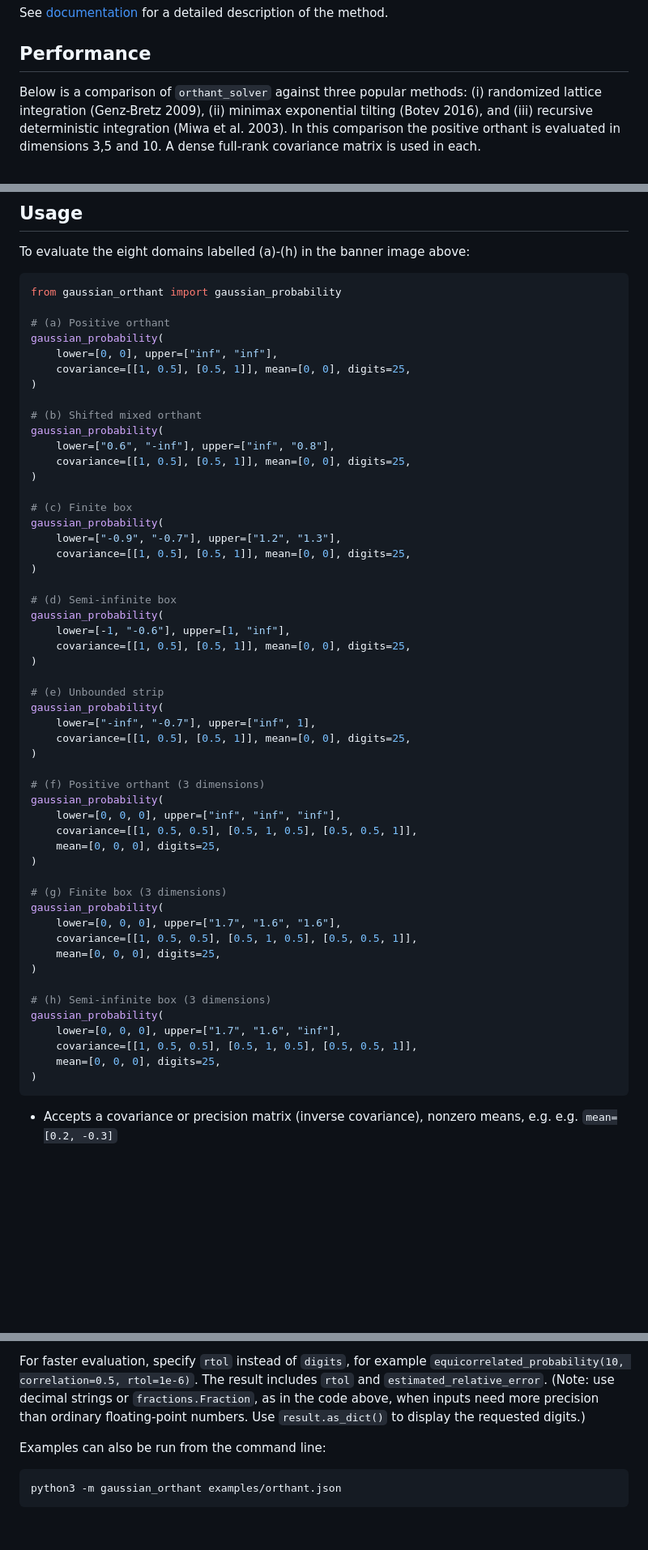
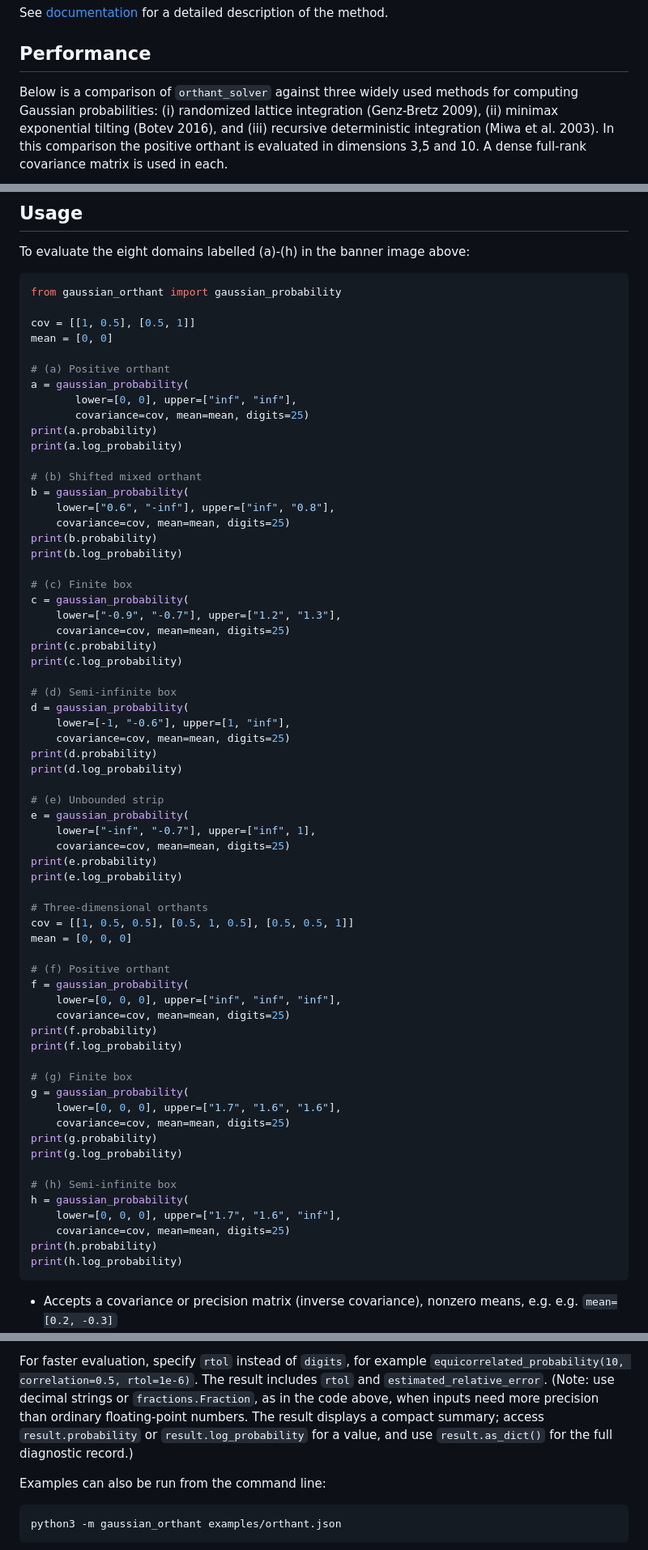
Before and after one commit to lhd23/orthant_solver, a Markdown page: README.md, 3 parts joined by grey strips. Shown at 81% size. Drawn GitHub-style; blank space fills up the shorter version.

````diff
--- a/README.md
+++ b/README.md
@@ -20,7 +20,8 @@ See [documentation](output/pdf/gaussian_orthant_methods.pdf) for a detailed desc
 
 
 ## Performance
-Below is a comparison of `orthant_solver` against three popular methods:
+Below is a comparison of `orthant_solver` against three widely used methods
+for computing Gaussian probabilities:
 (i) randomized lattice integration (Genz-Bretz 2009),
 (ii) minimax exponential tilting (Botev 2016), and
 (iii) recursive deterministic integration (Miwa et al. 2003).
@@ -43,56 +44,68 @@ To evaluate the eight domains labelled (a)-(h) in the banner image above:
 ```python
 from gaussian_orthant import gaussian_probability
 
+cov = [[1, 0.5], [0.5, 1]]
+mean = [0, 0]
+
 # (a) Positive orthant
-gaussian_probability(
-    lower=[0, 0], upper=["inf", "inf"],
-    covariance=[[1, 0.5], [0.5, 1]], mean=[0, 0], digits=25,
-)
+a = gaussian_probability(
+       lower=[0, 0], upper=["inf", "inf"],
+       covariance=cov, mean=mean, digits=25)
+print(a.probability)
+print(a.log_probability)
 
 # (b) Shifted mixed orthant
-gaussian_probability(
+b = gaussian_probability(
     lower=["0.6", "-inf"], upper=["inf", "0.8"],
-    covariance=[[1, 0.5], [0.5, 1]], mean=[0, 0], digits=25,
-)
+    covariance=cov, mean=mean, digits=25)
+print(b.probability)
+print(b.log_probability)
 
 # (c) Finite box
-gaussian_probability(
+c = gaussian_probability(
     lower=["-0.9", "-0.7"], upper=["1.2", "1.3"],
-    covariance=[[1, 0.5], [0.5, 1]], mean=[0, 0], digits=25,
-)
+    covariance=cov, mean=mean, digits=25)
+print(c.probability)
+print(c.log_probability)
 
 # (d) Semi-infinite box
-gaussian_probability(
+d = gaussian_probability(
     lower=[-1, "-0.6"], upper=[1, "inf"],
-    covariance=[[1, 0.5], [0.5, 1]], mean=[0, 0], digits=25,
-)
+    covariance=cov, mean=mean, digits=25)
+print(d.probability)
+print(d.log_probability)
 
 # (e) Unbounded strip
-gaussian_probability(
+e = gaussian_probability(
     lower=["-inf", "-0.7"], upper=["inf", 1],
-    covariance=[[1, 0.5], [0.5, 1]], mean=[0, 0], digits=25,
-)
+    covariance=cov, mean=mean, digits=25)
+print(e.probability)
+print(e.log_probability)
 
-# (f) Positive orthant (3 dimensions)
-gaussian_probability(
+# Three-dimensional orthants
+cov = [[1, 0.5, 0.5], [0.5, 1, 0.5], [0.5, 0.5, 1]]
+mean = [0, 0, 0]
+
+# (f) Positive orthant
+f = gaussian_probability(
     lower=[0, 0, 0], upper=["inf", "inf", "inf"],
-    covariance=[[1, 0.5, 0.5], [0.5, 1, 0.5], [0.5, 0.5, 1]],
-    mean=[0, 0, 0], digits=25,
-)
+    covariance=cov, mean=mean, digits=25)
+print(f.probability)
+print(f.log_probability)
 
-# (g) Finite box (3 dimensions)
-gaussian_probability(
+# (g) Finite box
+g = gaussian_probability(
     lower=[0, 0, 0], upper=["1.7", "1.6", "1.6"],
-    covariance=[[1, 0.5, 0.5], [0.5, 1, 0.5], [0.5, 0.5, 1]],
-    mean=[0, 0, 0], digits=25,
-)
+    covariance=cov, mean=mean, digits=25)
+print(g.probability)
+print(g.log_probability)
 
-# (h) Semi-infinite box (3 dimensions)
-gaussian_probability(
+# (h) Semi-infinite box
+h = gaussian_probability(
     lower=[0, 0, 0], upper=["1.7", "1.6", "inf"],
-    covariance=[[1, 0.5, 0.5], [0.5, 1, 0.5], [0.5, 0.5, 1]],
-    mean=[0, 0, 0], digits=25,
-)
+    covariance=cov, mean=mean, digits=25)
+print(h.probability)
+print(h.log_probability)
 ```
 
 - Accepts a covariance or precision matrix (inverse covariance), nonzero means, e.g.  e.g. `mean=[0.2, -0.3]`
@@ -111,9 +124,9 @@ For faster evaluation, specify `rtol` instead of `digits`, for example
 `equicorrelated_probability(10, correlation=0.5, rtol=1e-6)`. The result
 includes `rtol` and `estimated_relative_error`.
 (Note: use decimal strings or `fractions.Fraction`, as in the code above, when inputs
-need more precision
-than ordinary floating-point numbers. Use `result.as_dict()` to display the
-requested digits.)
+need more precision than ordinary floating-point numbers. The result displays a
+compact summary; access `result.probability` or `result.log_probability` for a value,
+and use `result.as_dict()` for the full diagnostic record.)
 
 Examples can also be run from the command line:
 
````
